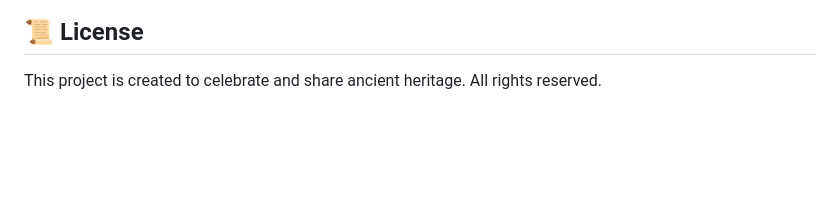
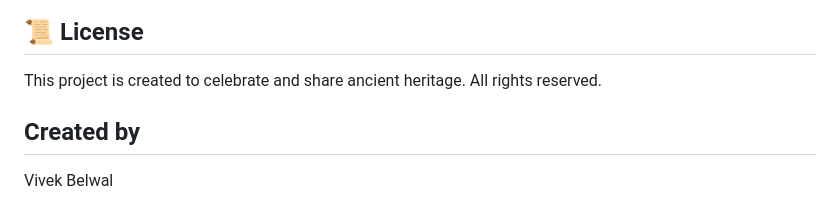
Before and after one commit to vivek-belwal/IKS, a Markdown page: README.md, the part around the change. GitHub-like rendering; blank space fills up the shorter version.

```diff
--- a/README.md
+++ b/README.md
@@ -58,3 +58,6 @@ Contributions, issues, and feature requests are welcome! Feel free to check the
 ## 📜 License
 
 This project is created to celebrate and share ancient heritage. All rights reserved.
+
+## Created by
+Vivek Belwal
```
